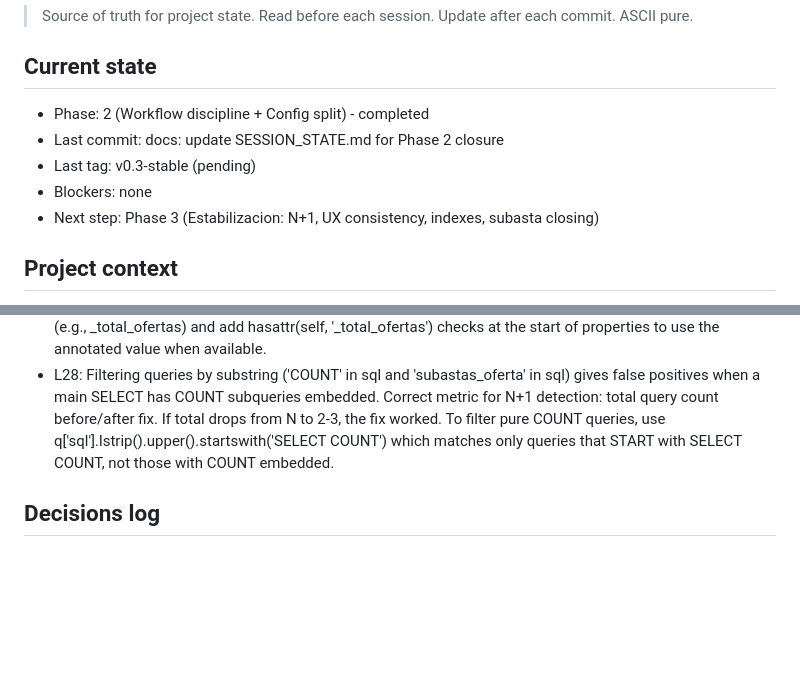
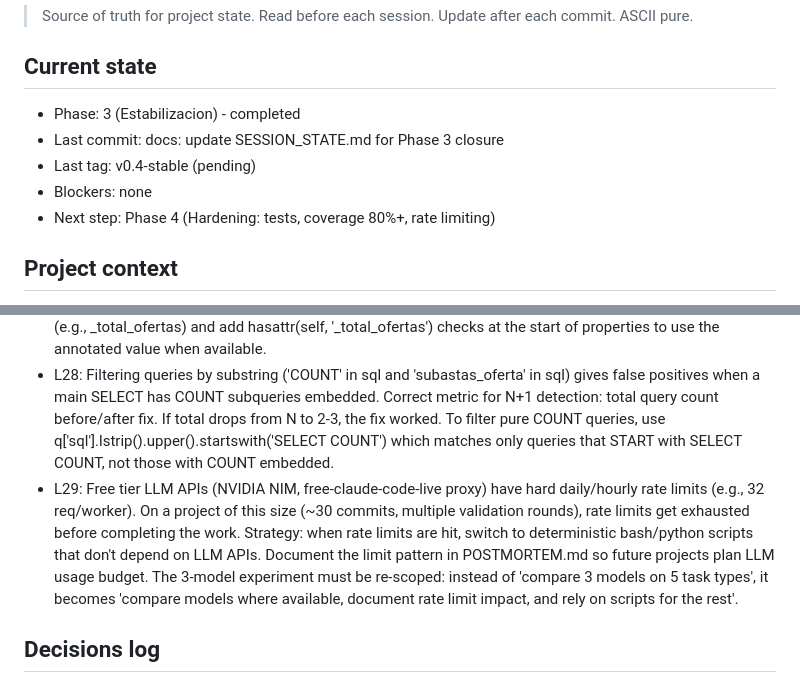
Before and after one commit to javiersandovaltap-beep/martillo-virtual, a Markdown page: SESSION_STATE.md, 2 parts joined by grey strips. GitHub-like rendering; blank space fills up the shorter version.

```diff
--- a/SESSION_STATE.md
+++ b/SESSION_STATE.md
@@ -5,11 +5,11 @@
 
 ## Current state
 
-- Phase: 2 (Workflow discipline + Config split) - completed
-- Last commit: docs: update SESSION_STATE.md for Phase 2 closure
-- Last tag: v0.3-stable (pending)
+- Phase: 3 (Estabilizacion) - completed
+- Last commit: docs: update SESSION_STATE.md for Phase 3 closure
+- Last tag: v0.4-stable (pending)
 - Blockers: none
-- Next step: Phase 3 (Estabilizacion: N+1, UX consistency, indexes, subasta closing)
+- Next step: Phase 4 (Hardening: tests, coverage 80%+, rate limiting)
 
 ## Project context
 
@@ -98,6 +115,7 @@
 - L25: Django test client uses 'testserver' as default HTTP_HOST. In dev settings with ALLOWED_HOSTS = ['localhost', '127.0.0.1'] (no 'testserver'), ALL test client requests fail with DisallowedHost 400 BEFORE reaching the view. False positive: test scripts that only check 'evil.com not in Location' will PASS even though the view never ran. Fix: use Client(HTTP_HOST='localhost') in test scripts, or add 'testserver' to ALLOWED_HOSTS in test settings. Specific case of L23 (Layer 1 doesn't validate security) applied to test infrastructure.
 - L27: @property is a Python data descriptor and takes precedence over instance __dict__. Annotating a queryset with the SAME name as a property does NOT shadow the property -- the property is still called. To use annotations in list views while keeping properties for single-instance access, use different annotation names (e.g., _total_ofertas) and add hasattr(self, '_total_ofertas') checks at the start of properties to use the annotated value when available.
 - L28: Filtering queries by substring ('COUNT' in sql and 'subastas_oferta' in sql) gives false positives when a main SELECT has COUNT subqueries embedded. Correct metric for N+1 detection: total query count before/after fix. If total drops from N to 2-3, the fix worked. To filter pure COUNT queries, use q['sql'].lstrip().upper().startswith('SELECT COUNT') which matches only queries that START with SELECT COUNT, not those with COUNT embedded.
+- L29: Free tier LLM APIs (NVIDIA NIM, free-claude-code-live proxy) have hard daily/hourly rate limits (e.g., 32 req/worker). On a project of this size (~30 commits, multiple validation rounds), rate limits get exhausted before completing the work. Strategy: when rate limits are hit, switch to deterministic bash/python scripts that don't depend on LLM APIs. Document the limit pattern in POSTMORTEM.md so future projects plan LLM usage budget. The 3-model experiment must be re-scoped: instead of 'compare 3 models on 5 task types', it becomes 'compare models where available, document rate limit impact, and rely on scripts for the rest'.
 
 ## Decisions log
 
```
Also changed, not shown: other parts of SESSION_STATE.md (+30 -10 lines).
